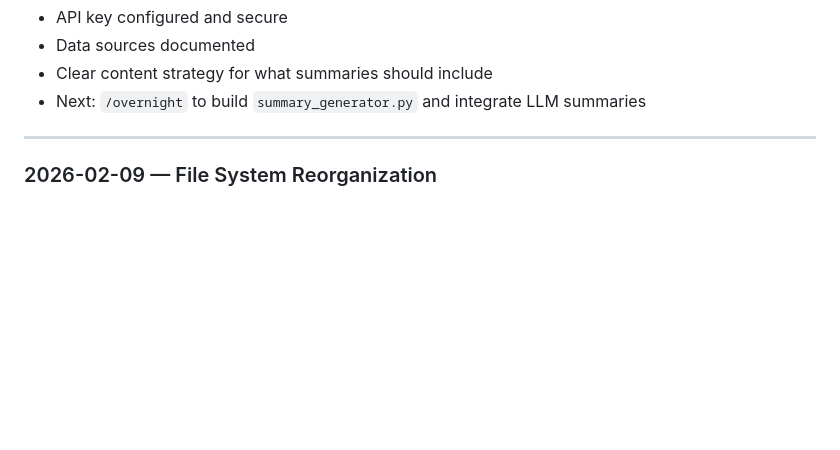
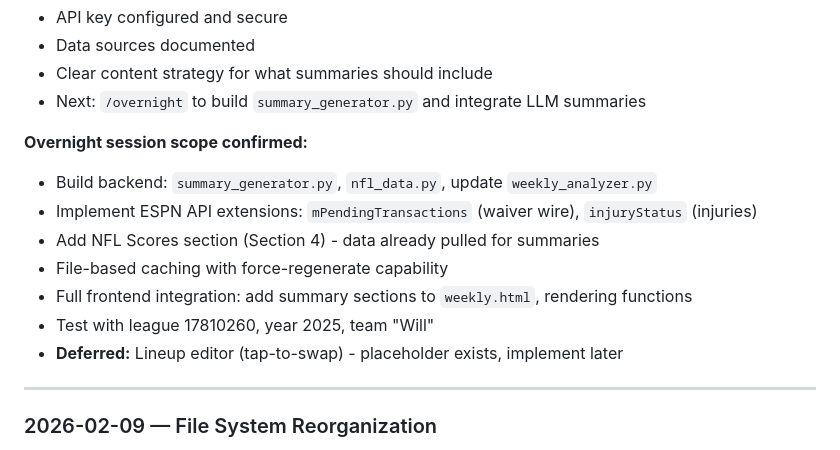
Before and after one commit to willhofner/fantasy-football-wrapped, a Markdown page: planning/MEETING_NOTES.md, the part around the change. Rendered like a GitHub page; blank space fills up the shorter version.

```diff
--- a/planning/MEETING_NOTES.md
+++ b/planning/MEETING_NOTES.md
@@ -28,6 +28,15 @@ Living changelog. Reverse chronological. Bulleted and scannable.
 - Data sources documented
 - Clear content strategy for what summaries should include
 - Next: `/overnight` to build `summary_generator.py` and integrate LLM summaries
+
+**Overnight session scope confirmed:**
+- Build backend: `summary_generator.py`, `nfl_data.py`, update `weekly_analyzer.py`
+- Implement ESPN API extensions: `mPendingTransactions` (waiver wire), `injuryStatus` (injuries)
+- Add NFL Scores section (Section 4) - data already pulled for summaries
+- File-based caching with force-regenerate capability
+- Full frontend integration: add summary sections to `weekly.html`, rendering functions
+- Test with league 17810260, year 2025, team "Will"
+- **Deferred:** Lineup editor (tap-to-swap) - placeholder exists, implement later
 
 ---
 
```
Also changed, not shown: dev/specs/001-weekly-deep-dive.md (+17 -0 lines).
